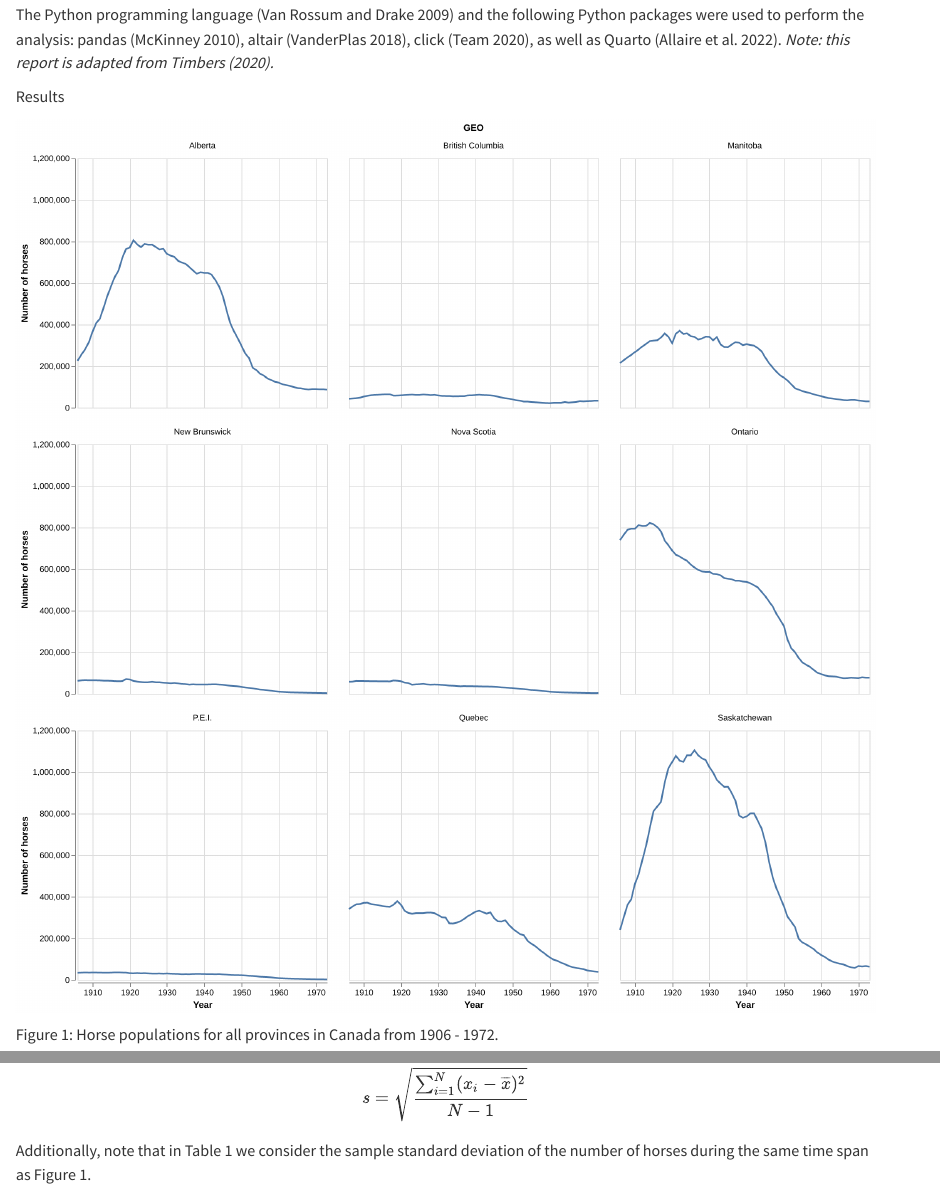
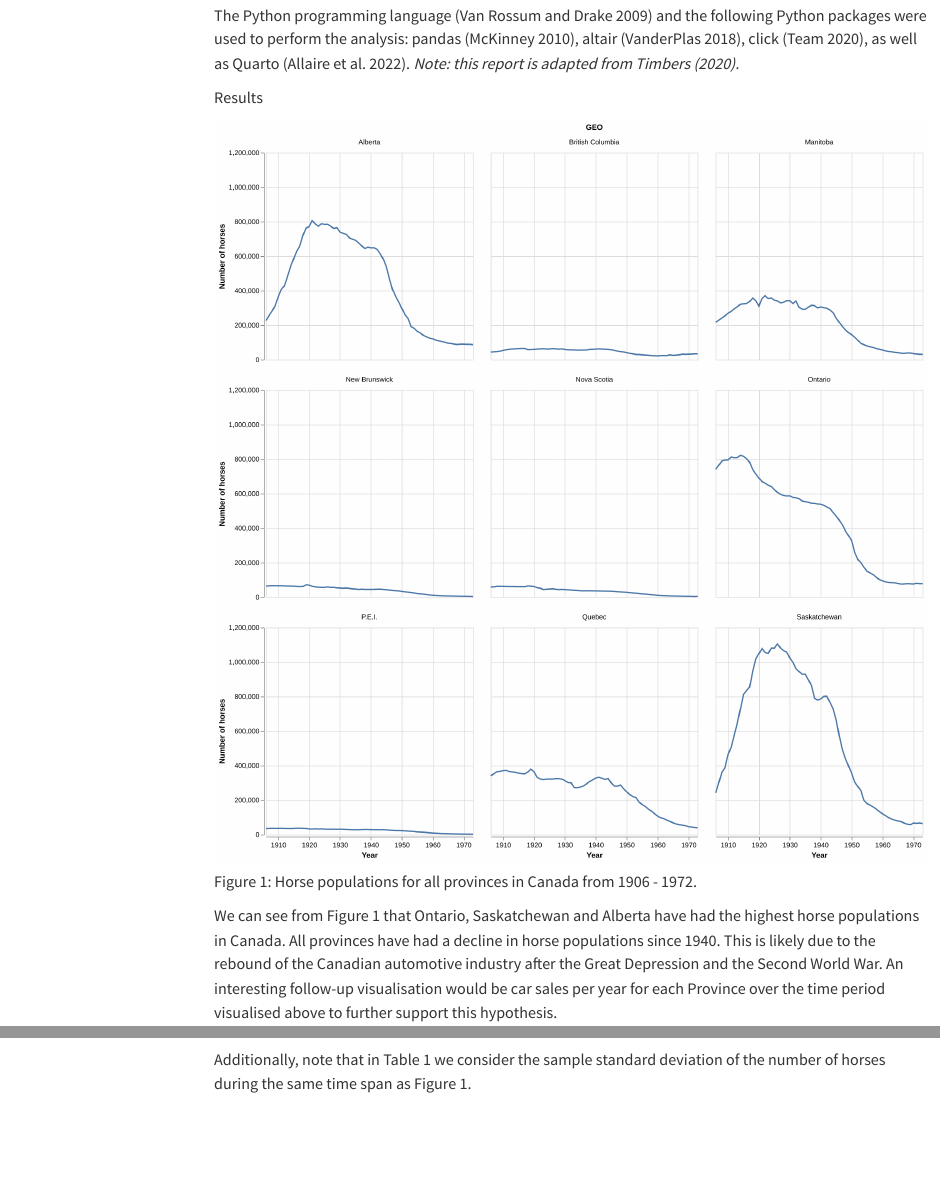
Before and after one commit to jleung48/522-ia3, a Quarto document (reports/qmd_example.qmd): the page in a window 1100 px wide, from 400 px down before the commit and from 380 px down after it, so that both start at the same text, and a second part further down, joined at a grey line. Rendered offline with R 4.5, knitr and Pandoc in place of Quarto, with nearby package versions; the code chunks are not run, so their results and figures are left out; menus at the side of the page are left out.

Commit message:
Update qmd_example.qmd

```diff
--- a/reports/qmd_example.qmd
+++ b/reports/qmd_example.qmd
@@ -1,7 +1,13 @@
 ---
 title: "DSCI 310: Historical Horse Population in Canada"
 author: "Tiffany Timbers & Jordan Bourak"
-format: html
+format:
+    html:
+        toc: true
+        number-sections: true
+bibliography: references.bib
+execute:
+  echo: false
 editor: source
 ---
 
```
